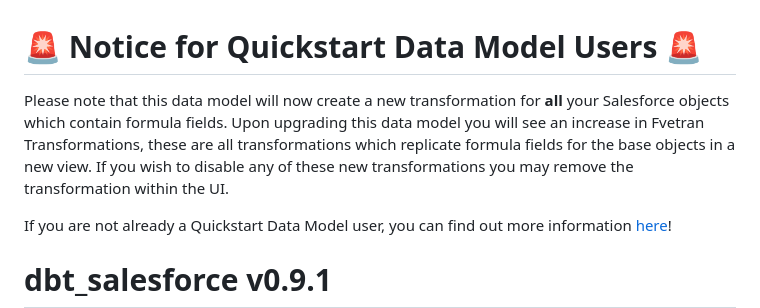
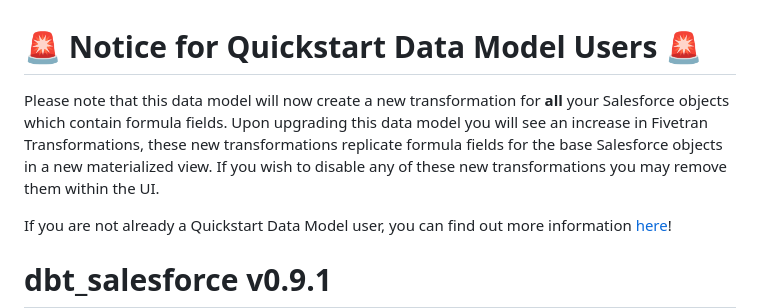
Before and after one commit to fivetran/dbt_salesforce, a Markdown page: CHANGELOG.md, the part around the change. Drawn GitHub-style.

```diff
--- a/CHANGELOG.md
+++ b/CHANGELOG.md
@@ -1,5 +1,5 @@
 # 🚨 Notice for Quickstart Data Model Users 🚨
-Please note that this data model will now create a new transformation for **all** your Salesforce objects which contain formula fields. Upon upgrading this data model you will see an increase in Fvetran Transformations, these are all transformations which replicate formula fields for the base objects in a new view. If you wish to disable any of these new transformations you may remove the transformation within the UI.
+Please note that this data model will now create a new transformation for **all** your Salesforce objects which contain formula fields. Upon upgrading this data model you will see an increase in Fivetran Transformations, these new transformations replicate formula fields for the base Salesforce objects in a new materialized view. If you wish to disable any of these new transformations you may remove them within the UI.
 
 If you are not already a Quickstart Data Model user, you can find out more information [here](https://fivetran.com/docs/transformations/quickstart)!
 
```
